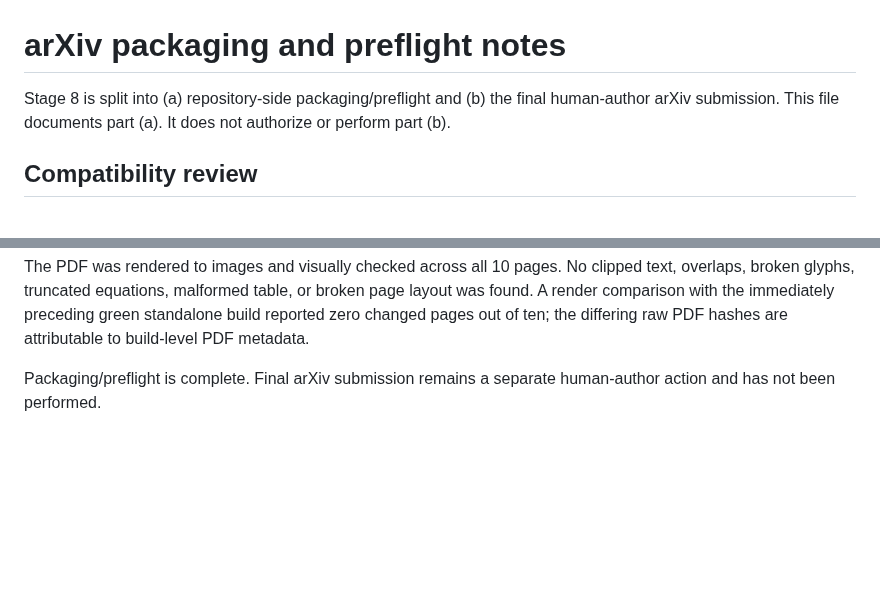
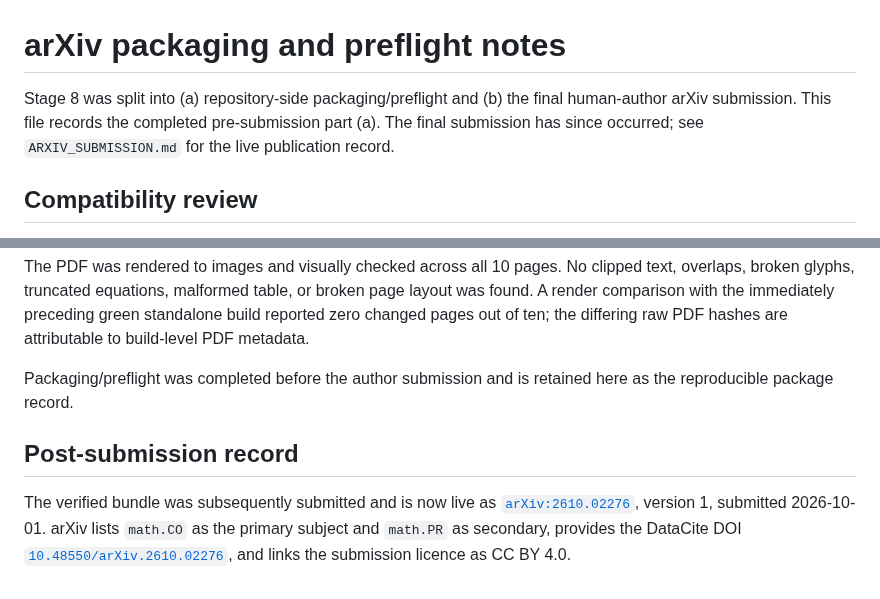
Before and after one commit to jfairfaxball-348/Greedy-Uniformity-on-Trees, a Markdown page: ARXIV_PREFLIGHT.md, 2 parts joined by grey strips. Rendered like a GitHub page; blank space fills up the shorter version.

Commit message:
Record live arXiv publication in ARXIV_PREFLIGHT.md

```diff
--- a/ARXIV_PREFLIGHT.md
+++ b/ARXIV_PREFLIGHT.md
@@ -1,6 +1,6 @@
 # arXiv packaging and preflight notes
 
-Stage 8 is split into (a) repository-side packaging/preflight and (b) the final human-author arXiv submission. This file documents part (a). It does not authorize or perform part (b).
+Stage 8 was split into (a) repository-side packaging/preflight and (b) the final human-author arXiv submission. This file records the completed pre-submission part (a). The final submission has since occurred; see `ARXIV_SUBMISSION.md` for the live publication record.
 
 ## Compatibility review
 
@@ -49,5 +49,8 @@ or broken page layout was found. A render comparison with the immediately
 preceding green standalone build reported zero changed pages out of ten;
 the differing raw PDF hashes are attributable to build-level PDF metadata.
 
-Packaging/preflight is complete. Final arXiv submission remains a separate
-human-author action and has not been performed.
+Packaging/preflight was completed before the author submission and is retained here as the reproducible package record.
+
+## Post-submission record
+
+The verified bundle was subsequently submitted and is now live as [`arXiv:2610.02276`](https://arxiv.org/abs/2610.02276), version 1, submitted 2026-10-01. arXiv lists `math.CO` as the primary subject and `math.PR` as secondary, provides the DataCite DOI [`10.48550/arXiv.2610.02276`](https://doi.org/10.48550/arXiv.2610.02276), and links the submission licence as CC BY 4.0.
```
